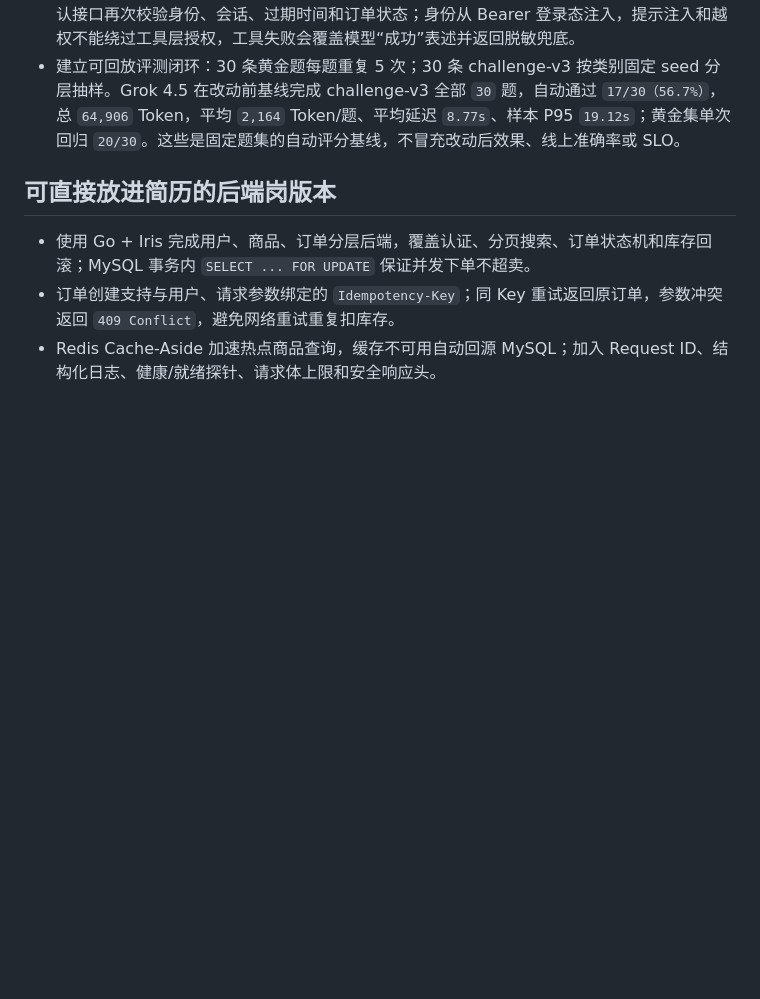
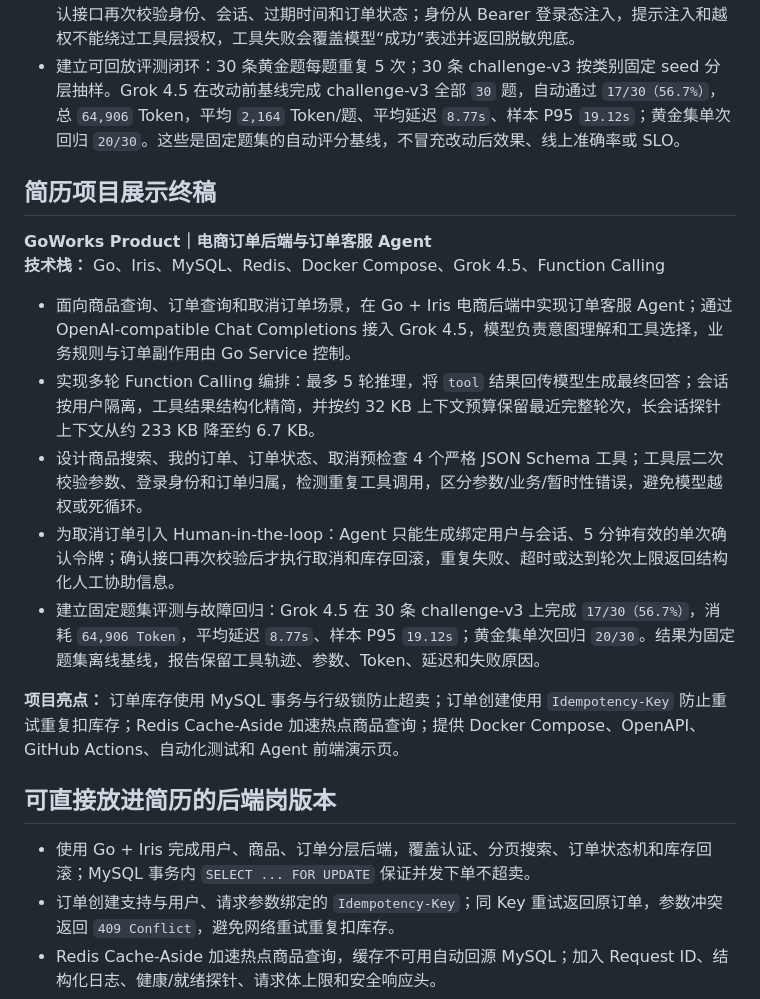
Before and after one commit to yf-922/OrderPilot, a Markdown page: docs/interview-project-sheet.md, the part around the change. Rendered like a GitHub page; blank space fills up the shorter version.

Commit message:
docs: add resume-ready project showcase

```diff
--- a/docs/interview-project-sheet.md
+++ b/docs/interview-project-sheet.md
@@ -11,6 +11,19 @@
 - 设计 4 个严格 JSON Schema 工具（商品搜索、我的订单、订单状态、取消预检查），`additionalProperties=false`、参数和订单归属在工具层二次校验；一次响应中的多个工具调用按顺序执行，当前关闭并行和流式 Function Calling。
 - 对取消订单采用 Human-in-the-loop：模型只能生成绑定用户/会话的 5 分钟单次确认令牌，确认接口再次校验身份、会话、过期时间和订单状态；身份从 Bearer 登录态注入，提示注入和越权不能绕过工具层授权，工具失败会覆盖模型“成功”表述并返回脱敏兜底。
 - 建立可回放评测闭环：30 条黄金题每题重复 5 次；30 条 challenge-v3 按类别固定 seed 分层抽样。Grok 4.5 在改动前基线完成 challenge-v3 全部 `30` 题，自动通过 `17/30（56.7%）`，总 `64,906` Token，平均 `2,164` Token/题、平均延迟 `8.77s`、样本 P95 `19.12s`；黄金集单次回归 `20/30`。这些是固定题集的自动评分基线，不冒充改动后效果、线上准确率或 SLO。
+
+## 简历项目展示终稿
+
+**GoWorks Product｜电商订单后端与订单客服 Agent**
+**技术栈：** Go、Iris、MySQL、Redis、Docker Compose、Grok 4.5、Function Calling
+
+- 面向商品查询、订单查询和取消订单场景，在 Go + Iris 电商后端中实现订单客服 Agent；通过 OpenAI-compatible Chat Completions 接入 Grok 4.5，模型负责意图理解和工具选择，业务规则与订单副作用由 Go Service 控制。
+- 实现多轮 Function Calling 编排：最多 5 轮推理，将 `tool` 结果回传模型生成最终回答；会话按用户隔离，工具结果结构化精简，并按约 32 KB 上下文预算保留最近完整轮次，长会话探针上下文从约 233 KB 降至约 6.7 KB。
+- 设计商品搜索、我的订单、订单状态、取消预检查 4 个严格 JSON Schema 工具；工具层二次校验参数、登录身份和订单归属，检测重复工具调用，区分参数/业务/暂时性错误，避免模型越权或死循环。
+- 为取消订单引入 Human-in-the-loop：Agent 只能生成绑定用户与会话、5 分钟有效的单次确认令牌；确认接口再次校验后才执行取消和库存回滚，重复失败、超时或达到轮次上限返回结构化人工协助信息。
+- 建立固定题集评测与故障回归：Grok 4.5 在 30 条 challenge-v3 上完成 `17/30（56.7%）`，消耗 `64,906 Token`，平均延迟 `8.77s`、样本 P95 `19.12s`；黄金集单次回归 `20/30`。结果为固定题集离线基线，报告保留工具轨迹、参数、Token、延迟和失败原因。
+
+**项目亮点：** 订单库存使用 MySQL 事务与行级锁防止超卖；订单创建使用 `Idempotency-Key` 防止重试重复扣库存；Redis Cache-Aside 加速热点商品查询；提供 Docker Compose、OpenAPI、GitHub Actions、自动化测试和 Agent 前端演示页。
 
 ## 可直接放进简历的后端岗版本
 
```
